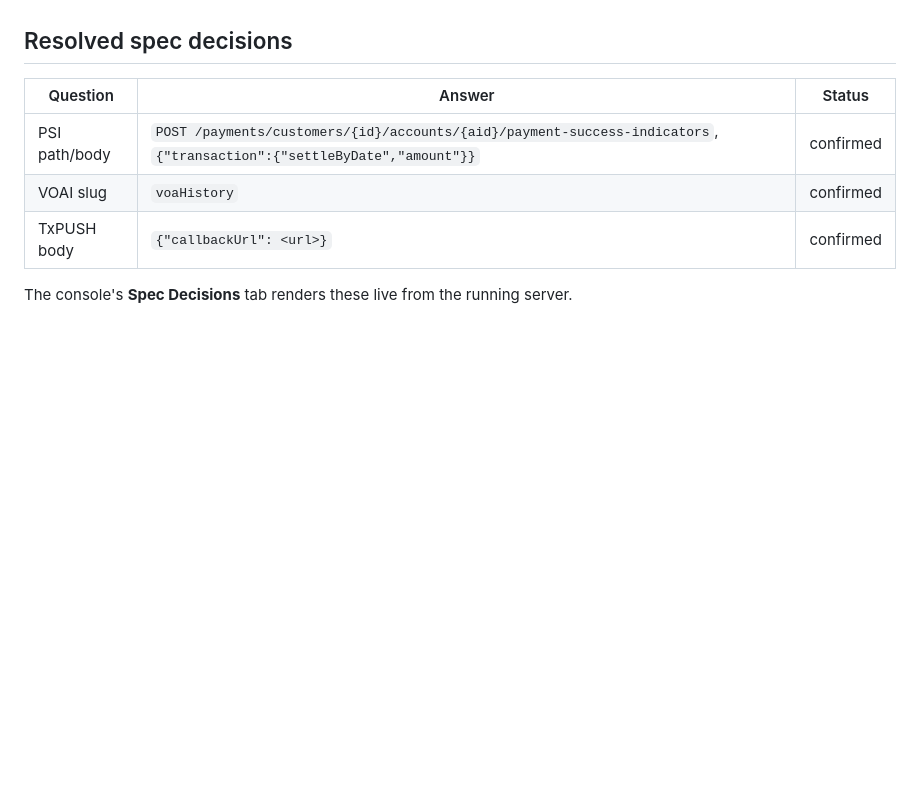
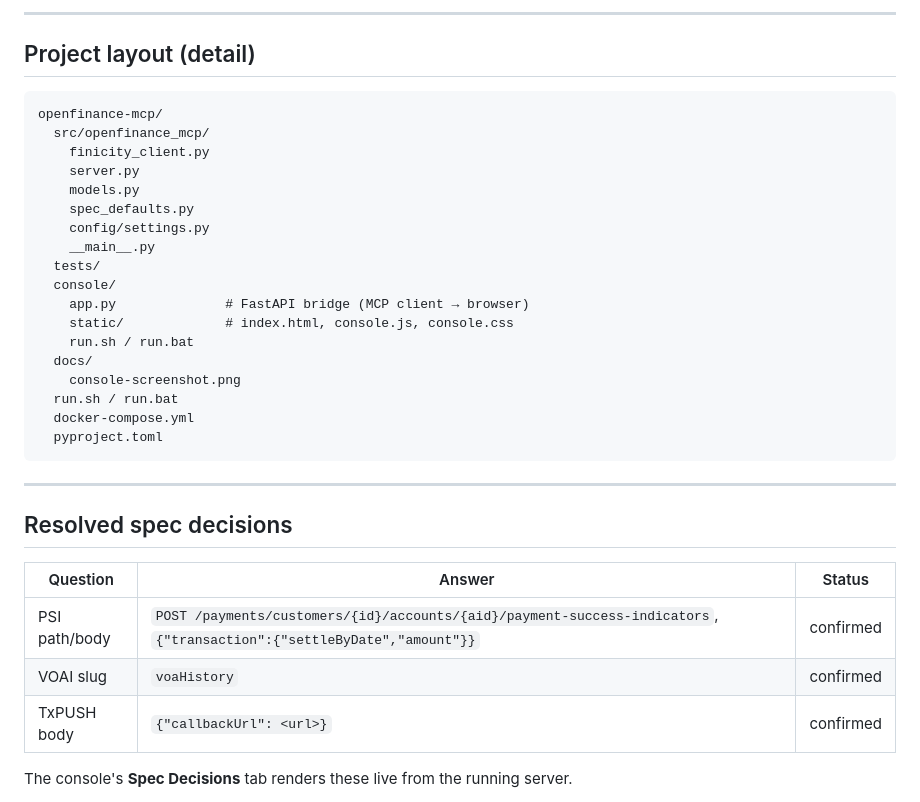
Before and after one commit to orancummins/openfinance-mcp, a Markdown page: README.md, the part around the change printed below. Rendered like a GitHub page; blank space fills up the shorter version.

````diff
--- a/README.md
+++ b/README.md
@@ -62,3 +153,29 @@ Or both together: `docker compose up --build`.
+---
+
+## Project layout (detail)
+
+```
+openfinance-mcp/
+  src/openfinance_mcp/
+    finicity_client.py
+    server.py
+    models.py
+    spec_defaults.py
+    config/settings.py
+    __main__.py
+  tests/
+  console/
+    app.py              # FastAPI bridge (MCP client → browser)
+    static/             # index.html, console.js, console.css
+    run.sh / run.bat
+  docs/
+    console-screenshot.png
+  run.sh / run.bat
+  docker-compose.yml
+  pyproject.toml
+```
+
+---
 
 ## Resolved spec decisions
 
````
Also changed, not shown: other parts of README.md (+112 -21 lines), docs/console-screenshot.png (added), 9 other files.
